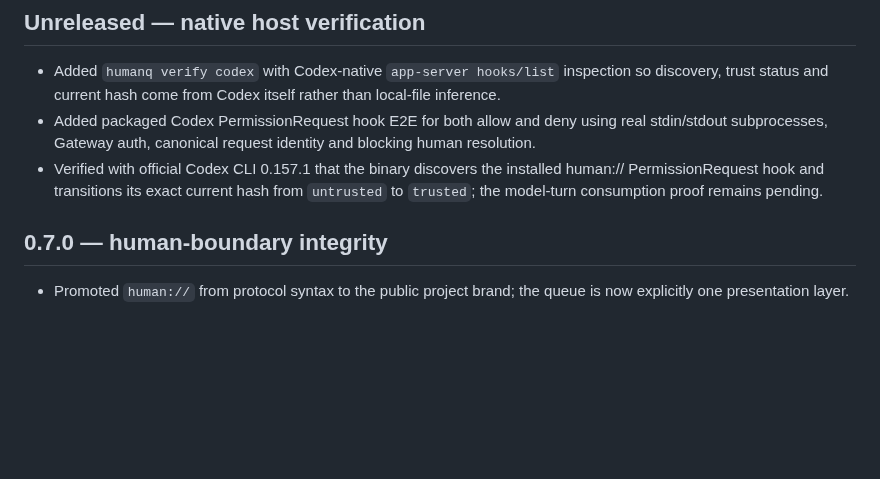
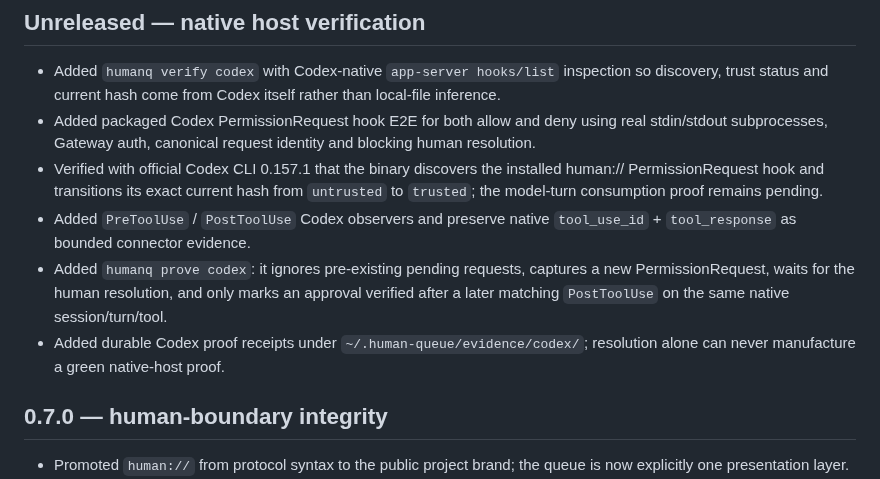
Before and after one commit to hippoley/HumanQueue, a Markdown page: CHANGELOG.md, the part around the change. Drawn GitHub-style; blank space fills up the shorter version.

Commit message:
docs: record Codex post-execution proof receipts

```diff
--- a/CHANGELOG.md
+++ b/CHANGELOG.md
@@ -5,6 +5,9 @@
 - Added `humanq verify codex` with Codex-native `app-server hooks/list` inspection so discovery, trust status and current hash come from Codex itself rather than local-file inference.
 - Added packaged Codex PermissionRequest hook E2E for both allow and deny using real stdin/stdout subprocesses, Gateway auth, canonical request identity and blocking human resolution.
 - Verified with official Codex CLI 0.157.1 that the binary discovers the installed human:// PermissionRequest hook and transitions its exact current hash from `untrusted` to `trusted`; the model-turn consumption proof remains pending.
+- Added `PreToolUse` / `PostToolUse` Codex observers and preserve native `tool_use_id` + `tool_response` as bounded connector evidence.
+- Added `humanq prove codex`: it ignores pre-existing pending requests, captures a new PermissionRequest, waits for the human resolution, and only marks an approval verified after a later matching `PostToolUse` on the same native session/turn/tool.
+- Added durable Codex proof receipts under `~/.human-queue/evidence/codex/`; resolution alone can never manufacture a green native-host proof.
 
 
 ## 0.7.0 — human-boundary integrity
```
